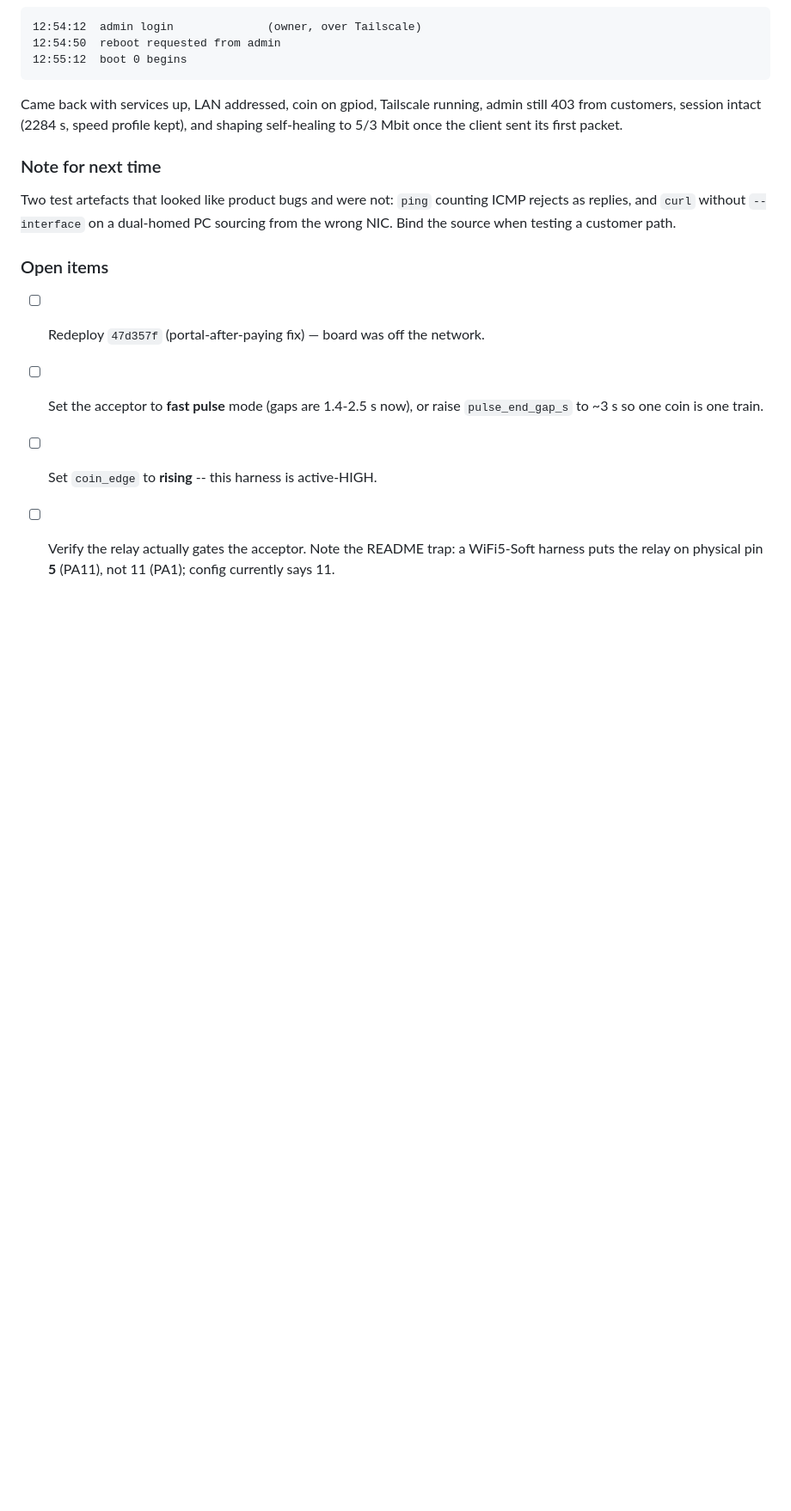
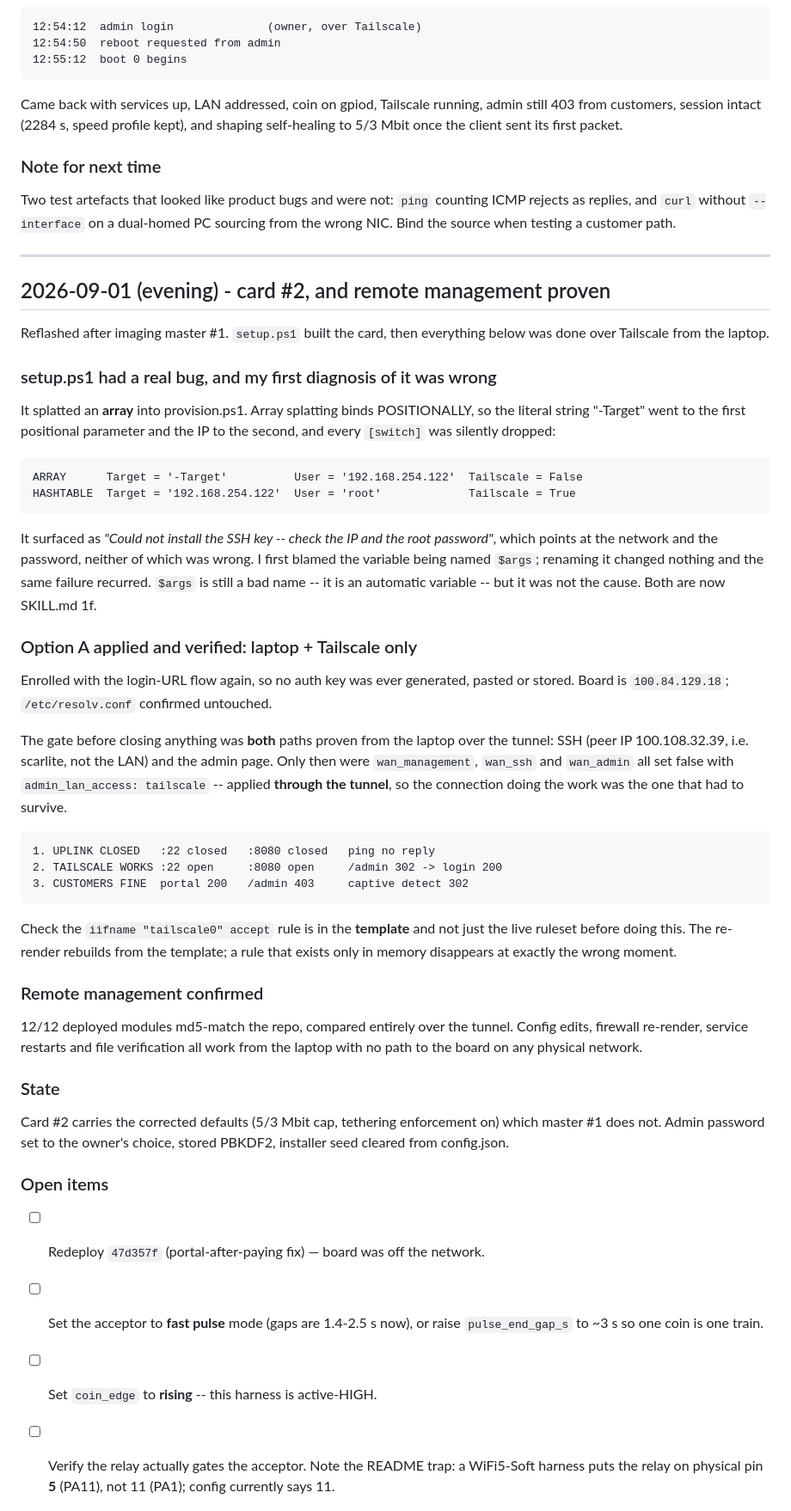
Before and after one commit to arcosesd2/orange-pi-pisowifi, a Markdown page: docs/PROJECT-LOG.md, the part around the change. Shown at 86% size. GitHub-like rendering; blank space fills up the shorter version.

Commit message:
Log card #2, the splat bug, and Option A verified over the tunnel
Co-Authored-By: Claude Opus 5 <noreply@anthropic.com>

````diff
--- a/docs/PROJECT-LOG.md
+++ b/docs/PROJECT-LOG.md
@@ -543,6 +543,64 @@ Two test artefacts that looked like product bugs and were not: `ping` counting
 ICMP rejects as replies, and `curl` without `--interface` on a dual-homed PC
 sourcing from the wrong NIC. Bind the source when testing a customer path.
 
+---
+
+## 2026-09-01 (evening) - card #2, and remote management proven
+
+Reflashed after imaging master #1. `setup.ps1` built the card, then everything
+below was done over Tailscale from the laptop.
+
+### setup.ps1 had a real bug, and my first diagnosis of it was wrong
+
+It splatted an **array** into provision.ps1. Array splatting binds
+POSITIONALLY, so the literal string "-Target" went to the first positional
+parameter and the IP to the second, and every `[switch]` was silently dropped:
+
+```
+ARRAY      Target = '-Target'          User = '192.168.254.122'  Tailscale = False
+HASHTABLE  Target = '192.168.254.122'  User = 'root'             Tailscale = True
+```
+
+It surfaced as *"Could not install the SSH key -- check the IP and the root
+password"*, which points at the network and the password, neither of which was
+wrong. I first blamed the variable being named `$args`; renaming it changed
+nothing and the same failure recurred. `$args` is still a bad name -- it is an
+automatic variable -- but it was not the cause. Both are now SKILL.md 1f.
+
+### Option A applied and verified: laptop + Tailscale only
+
+Enrolled with the login-URL flow again, so no auth key was ever generated,
+pasted or stored. Board is `100.84.129.18`; `/etc/resolv.conf` confirmed
+untouched.
+
+The gate before closing anything was **both** paths proven from the laptop over
+the tunnel: SSH (peer IP 100.108.32.39, i.e. scarlite, not the LAN) and the
+admin page. Only then were `wan_management`, `wan_ssh` and `wan_admin` all set
+false with `admin_lan_access: tailscale` -- applied **through the tunnel**, so
+the connection doing the work was the one that had to survive.
+
+```
+1. UPLINK CLOSED   :22 closed   :8080 closed   ping no reply
+2. TAILSCALE WORKS :22 open     :8080 open     /admin 302 -> login 200
+3. CUSTOMERS FINE  portal 200   /admin 403     captive detect 302
+```
+
+Check the `iifname "tailscale0" accept` rule is in the **template** and not just
+the live ruleset before doing this. The re-render rebuilds from the template; a
+rule that exists only in memory disappears at exactly the wrong moment.
+
+### Remote management confirmed
+
+12/12 deployed modules md5-match the repo, compared entirely over the tunnel.
+Config edits, firewall re-render, service restarts and file verification all
+work from the laptop with no path to the board on any physical network.
+
+### State
+
+Card #2 carries the corrected defaults (5/3 Mbit cap, tethering enforcement on)
+which master #1 does not. Admin password set to the owner's choice, stored
+PBKDF2, installer seed cleared from config.json.
+
 ### Open items
 
 - [ ] Redeploy `47d357f` (portal-after-paying fix) — board was off the network.
````
